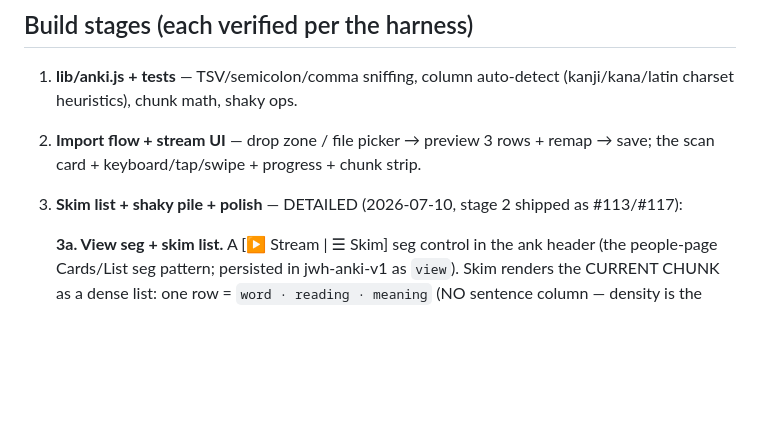
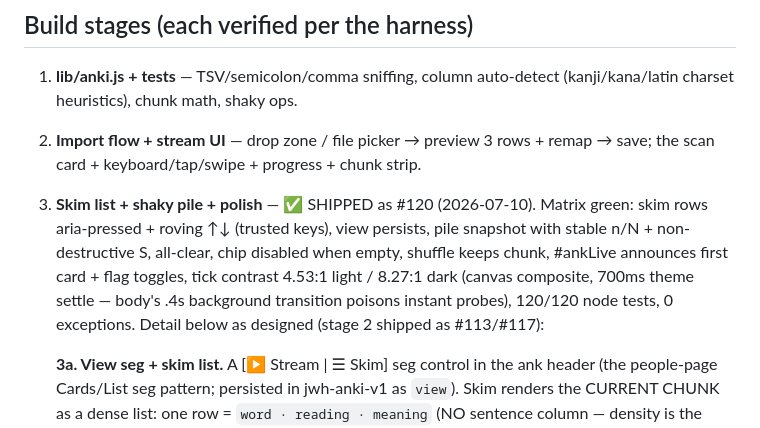
Before and after one commit to Sizbei/japan-working-holiday, a Markdown page: specs/plans/2026-07-10-anki-refresher.md, the part around the change. GitHub-like rendering; blank space fills up the shorter version.

Commit message:
docs(plan): anki stage 3 shipped as #120 — matrix green, refresher complete

```diff
--- a/specs/plans/2026-07-10-anki-refresher.md
+++ b/specs/plans/2026-07-10-anki-refresher.md
@@ -70,7 +70,13 @@ One giant card, **everything visible at once** — no flip, no friction:
    charset heuristics), chunk math, shaky ops.
 2. **Import flow + stream UI** — drop zone / file picker → preview 3 rows + remap → save; the
    scan card + keyboard/tap/swipe + progress + chunk strip.
-3. **Skim list + shaky pile + polish** — DETAILED (2026-07-10, stage 2 shipped as #113/#117):
+3. **Skim list + shaky pile + polish** — ✅ SHIPPED as #120 (2026-07-10). Matrix green:
+   skim rows aria-pressed + roving ↑↓ (trusted keys), view persists, pile snapshot with
+   stable n/N + non-destructive S, all-clear, chip disabled when empty, shuffle keeps
+   chunk, #ankLive announces first card + flag toggles, tick contrast 4.53:1 light /
+   8.27:1 dark (canvas composite, 700ms theme settle — body's .4s background transition
+   poisons instant probes), 120/120 node tests, 0 exceptions. Detail below as designed
+   (stage 2 shipped as #113/#117):
 
    **3a. View seg + skim list.** A [▶ Stream | ☰ Skim] seg control in the ank header (the
    people-page Cards/List seg pattern; persisted in jwh-anki-v1 as `view`). Skim renders the
```
